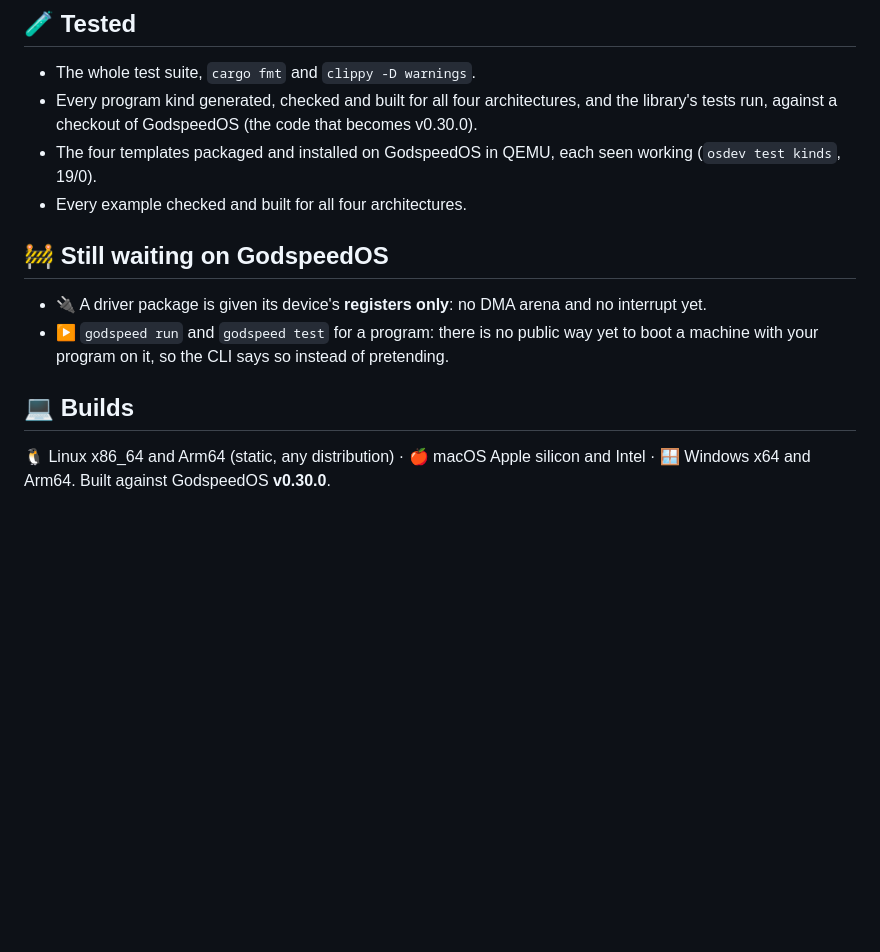
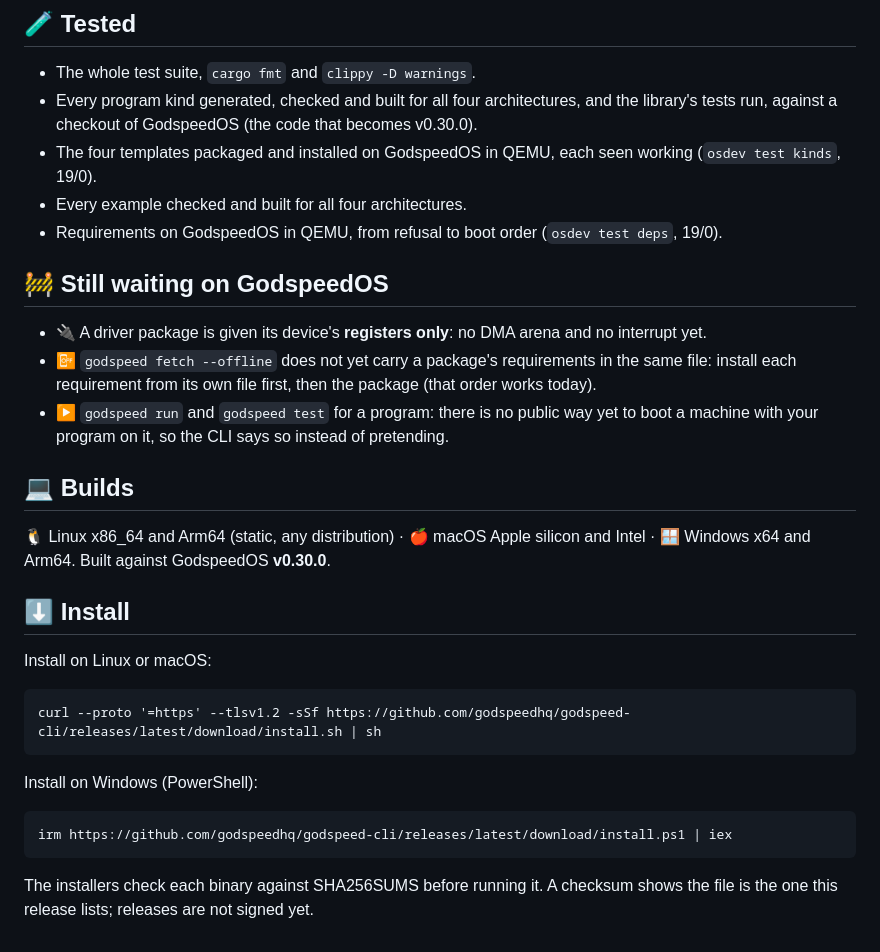
Before and after one commit to godspeedhq/godspeed-cli, a Markdown page: .github/release-notes/cli-v0.4.0.md, the part around one of its changes. Rendered like a GitHub page; blank space fills up the shorter version.

```diff
--- a/.github/release-notes/cli-v0.4.0.md
+++ b/.github/release-notes/cli-v0.4.0.md
@@ -73,10 +109,13 @@ arenas, input, power - and the template you start from now speaks the same langu
   against a checkout of GodspeedOS (the code that becomes v0.30.0).
 - The four templates packaged and installed on GodspeedOS in QEMU, each seen working (`osdev test kinds`, 19/0).
 - Every example checked and built for all four architectures.
+- Requirements on GodspeedOS in QEMU, from refusal to boot order (`osdev test deps`, 19/0).
 
 ## 🚧 Still waiting on GodspeedOS
 
 - 🔌 A driver package is given its device's **registers only**: no DMA arena and no interrupt yet.
+- 📴 `godspeed fetch --offline` does not yet carry a package's requirements in the same file: install each
+  requirement from its own file first, then the package (that order works today).
 - ▶️ `godspeed run` and `godspeed test` for a program: there is no public way yet to boot a machine with your
   program on it, so the CLI says so instead of pretending.
 
@@ -84,3 +123,16 @@ arenas, input, power - and the template you start from now speaks the same langu
 
 🐧 Linux x86_64 and Arm64 (static, any distribution) · 🍎 macOS Apple silicon and Intel · 🪟 Windows x64 and Arm64.
 Built against GodspeedOS **v0.30.0**.
+
+## ⬇️ Install
+
+Install on Linux or macOS:
+
+    curl --proto '=https' --tlsv1.2 -sSf https://github.com/godspeedhq/godspeed-cli/releases/latest/download/install.sh | sh
+
+Install on Windows (PowerShell):
+
+    irm https://github.com/godspeedhq/godspeed-cli/releases/latest/download/install.ps1 | iex
+
+The installers check each binary against SHA256SUMS before running it. A checksum shows the file is
+the one this release lists; releases are not signed yet.
```
Also changed, not shown: other parts of .github/release-notes/cli-v0.4.0.md (+40 -4 lines).
